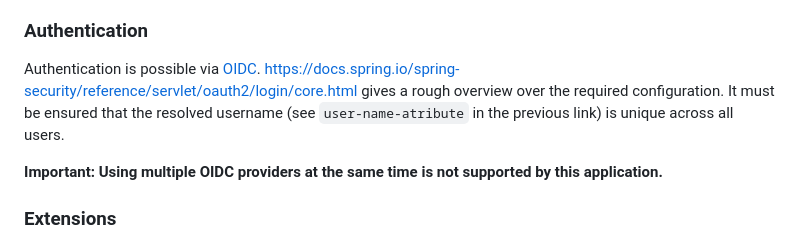
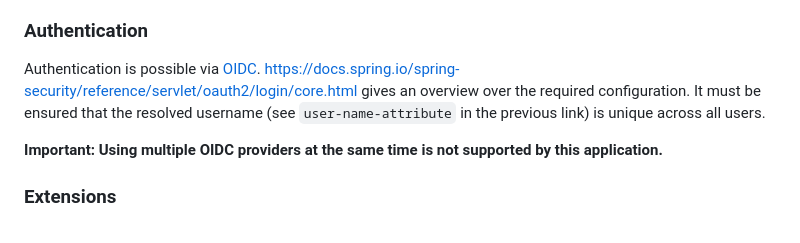
Before and after one commit to RillingDev/planning-poker, a Markdown page: README.md, the part around the change. GitHub-like rendering.

Commit message:
Improved docs.

```diff
--- a/README.md
+++ b/README.md
@@ -17,8 +17,7 @@ using [properties](https://docs.spring.io/spring-boot/docs/current/reference/htm
 
 Authentication is possible
 via [OIDC](<https://en.wikipedia.org/wiki/OpenID#OpenID_Connect_(OIDC)>). <https://docs.spring.io/spring-security/reference/servlet/oauth2/login/core.html>
-gives a rough overview
-over the required configuration. It must be ensured that the resolved username (see `user-name-atribute` in the previous
+gives an overview over the required configuration. It must be ensured that the resolved username (see `user-name-attribute` in the previous
 link) is unique across all users.
 
 **Important: Using multiple OIDC providers at the same time is not supported by this application.**
```
